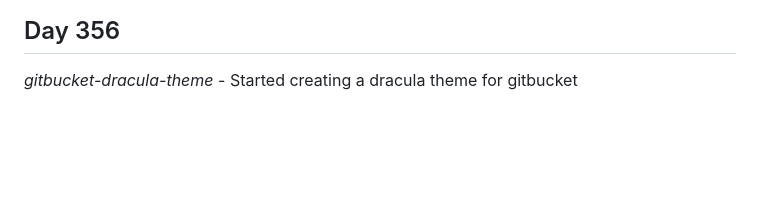
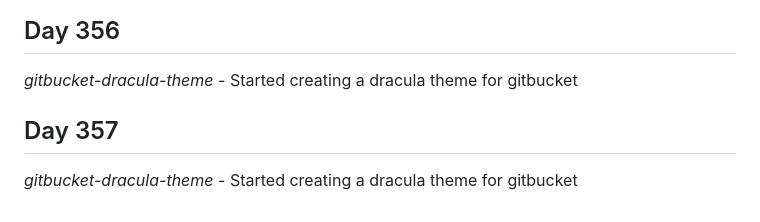
Before and after one commit to Antoine-Meloche/Coding365, a Markdown page: CHANGELOG.md, the part around the change. Rendered like a GitHub page; blank space fills up the shorter version.

Commit message:
Day 357 - gitbucket-dracula-theme

```diff
--- a/CHANGELOG.md
+++ b/CHANGELOG.md
@@ -1098,3 +1098,6 @@
 
 ## Day 356
 *gitbucket-dracula-theme* - Started creating a dracula theme for gitbucket
+
+## Day 357
+*gitbucket-dracula-theme* - Started creating a dracula theme for gitbucket
```
